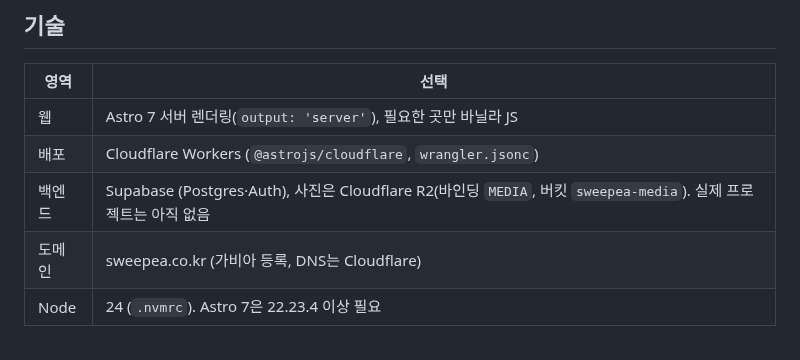
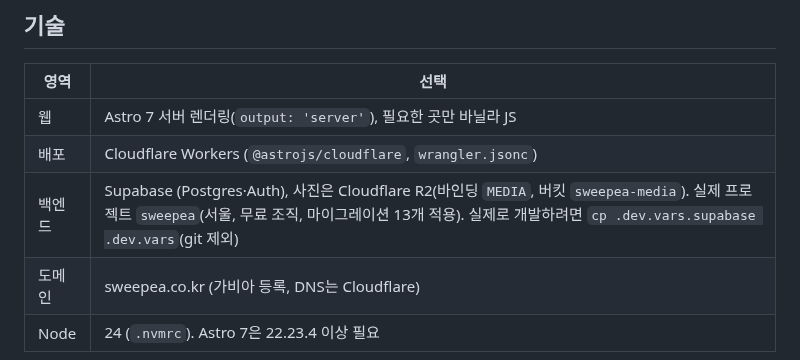
Before and after one commit to mjkang0987/sweepea, a Markdown page: index.md, the part around the change. GitHub-like rendering.

```diff
--- a/index.md
+++ b/index.md
@@ -30,7 +30,7 @@
 | --- | --- |
 | 웹 | Astro 7 서버 렌더링(`output: 'server'`), 필요한 곳만 바닐라 JS |
 | 배포 | Cloudflare Workers (`@astrojs/cloudflare`, `wrangler.jsonc`) |
-| 백엔드 | Supabase (Postgres·Auth), 사진은 Cloudflare R2(바인딩 `MEDIA`, 버킷 `sweepea-media`). 실제 프로젝트는 아직 없음 |
+| 백엔드 | Supabase (Postgres·Auth), 사진은 Cloudflare R2(바인딩 `MEDIA`, 버킷 `sweepea-media`). 실제 프로젝트 `sweepea`(서울, 무료 조직, 마이그레이션 13개 적용). 실제로 개발하려면 `cp .dev.vars.supabase .dev.vars`(git 제외) |
 | 도메인 | sweepea.co.kr (가비아 등록, DNS는 Cloudflare) |
 | Node | 24 (`.nvmrc`). Astro 7은 22.23.4 이상 필요 |
 
```
Also changed, not shown: plan.md (+5 -2 lines).
